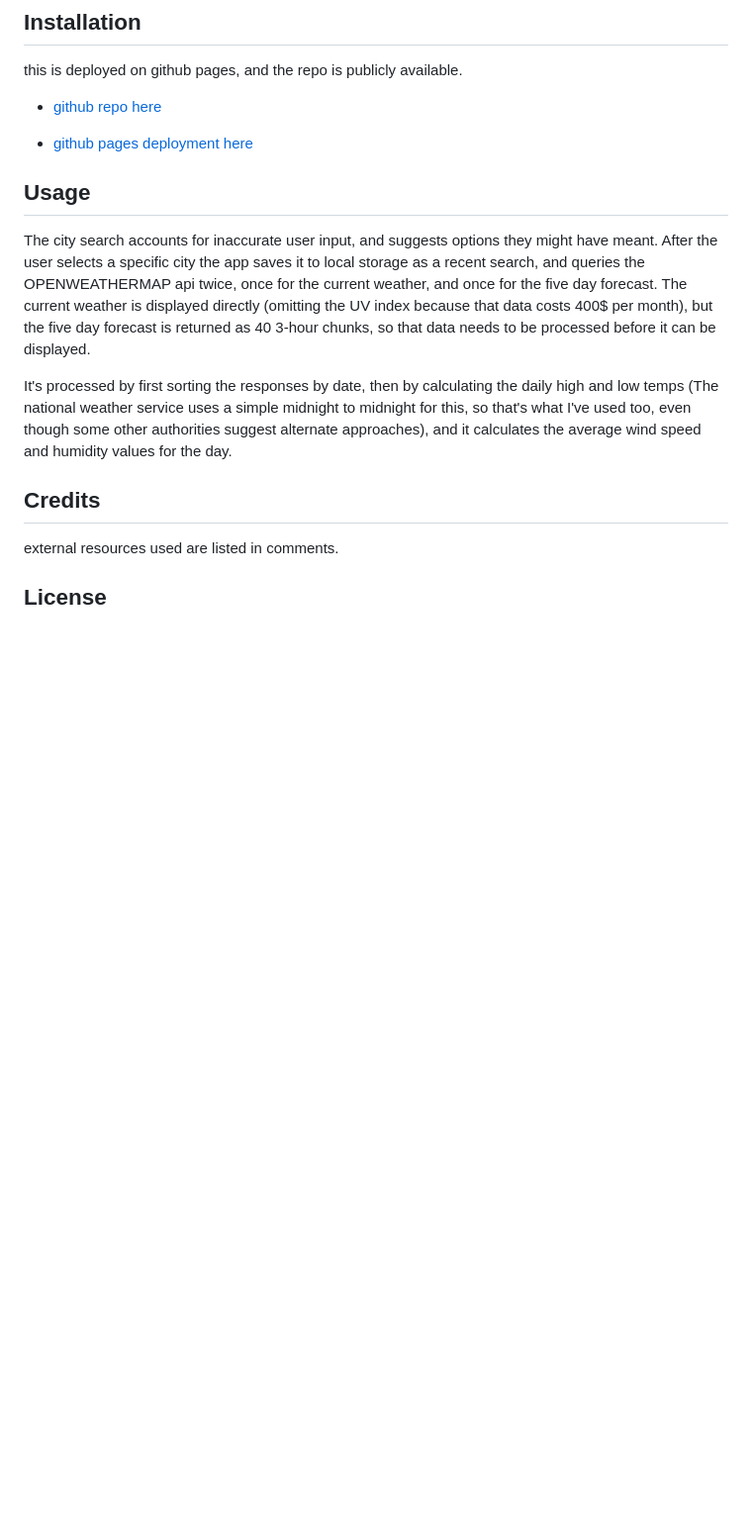
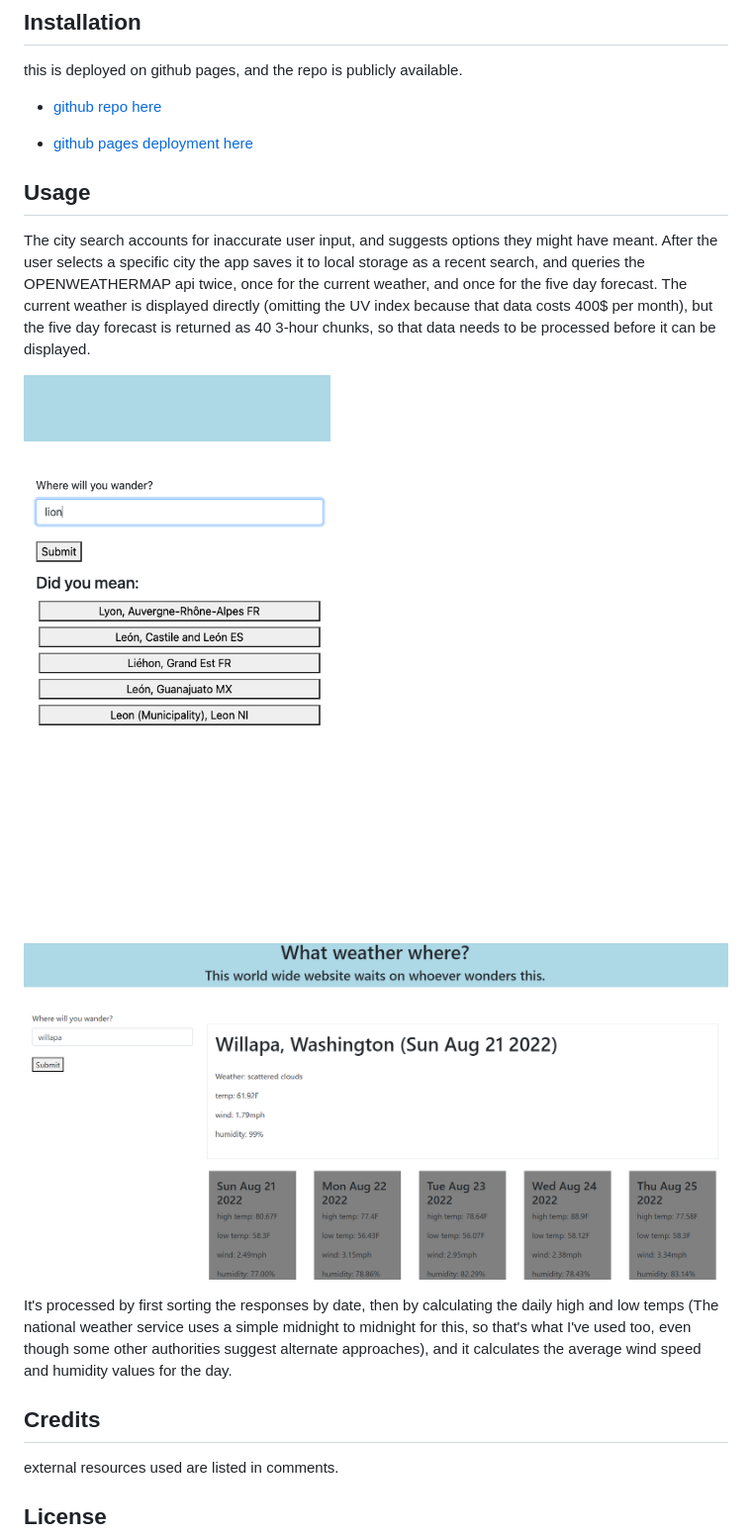
Before and after one commit to jamesyoungGHusername/CheckTheWeather, a Markdown page: README.md, the part around the change printed below. Shown: that part at 99% size. Drawn GitHub-style; pictures changed too: assets/images/Screenshot 2022-08-21 003305.png (added); blank space fills up the shorter version.

Commit message:
final readme changes

```diff
--- a/README.md
+++ b/README.md
@@ -18,6 +18,10 @@ this is deployed on github pages, and the repo is publicly available.
 
 ## Usage
 The city search accounts for inaccurate user input, and suggests options they might have meant. After the user selects a specific city the app saves it to local storage as a recent search, and queries the OPENWEATHERMAP api twice, once for the current weather, and once for the five day forecast. The current weather is displayed directly (omitting the UV index because that data costs 400$ per month), but the five day forecast is returned as 40 3-hour chunks, so that data needs to be processed before it can be displayed.
+
+![suggestions](./assets/images/Screen%20Shot%202022-08-19%20at%2012.39.25%20AM.png)
+
+![full page](./assets//images/Screenshot%202022-08-21%20003305.png)
 
 It's processed by first sorting the responses by date, then by calculating the daily high and low temps (The national weather service uses a simple midnight to midnight for this, so that's what I've used too, even though some other authorities suggest alternate approaches), and it calculates the average wind speed and humidity values for the day.
 
```
Also changed, not shown: other parts of README.md (+1 -1 lines).
